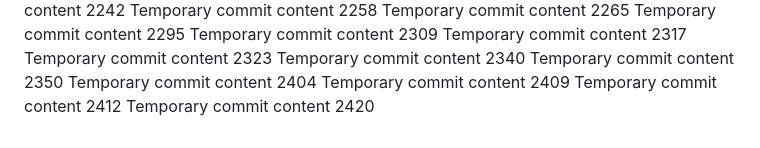
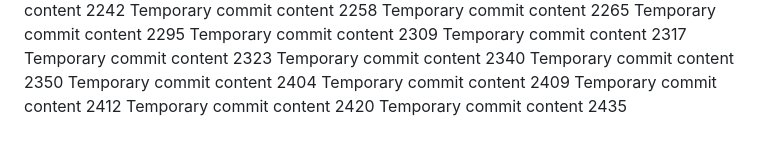
Before and after one commit to paul-inc/web-designers, a Markdown page: report.md, the part around the change. Rendered like a GitHub page.

```diff
--- a/report.md
+++ b/report.md
@@ -160,3 +160,4 @@ Temporary commit content 2404
 Temporary commit content 2409
 Temporary commit content 2412
 Temporary commit content 2420
+Temporary commit content 2435
```
